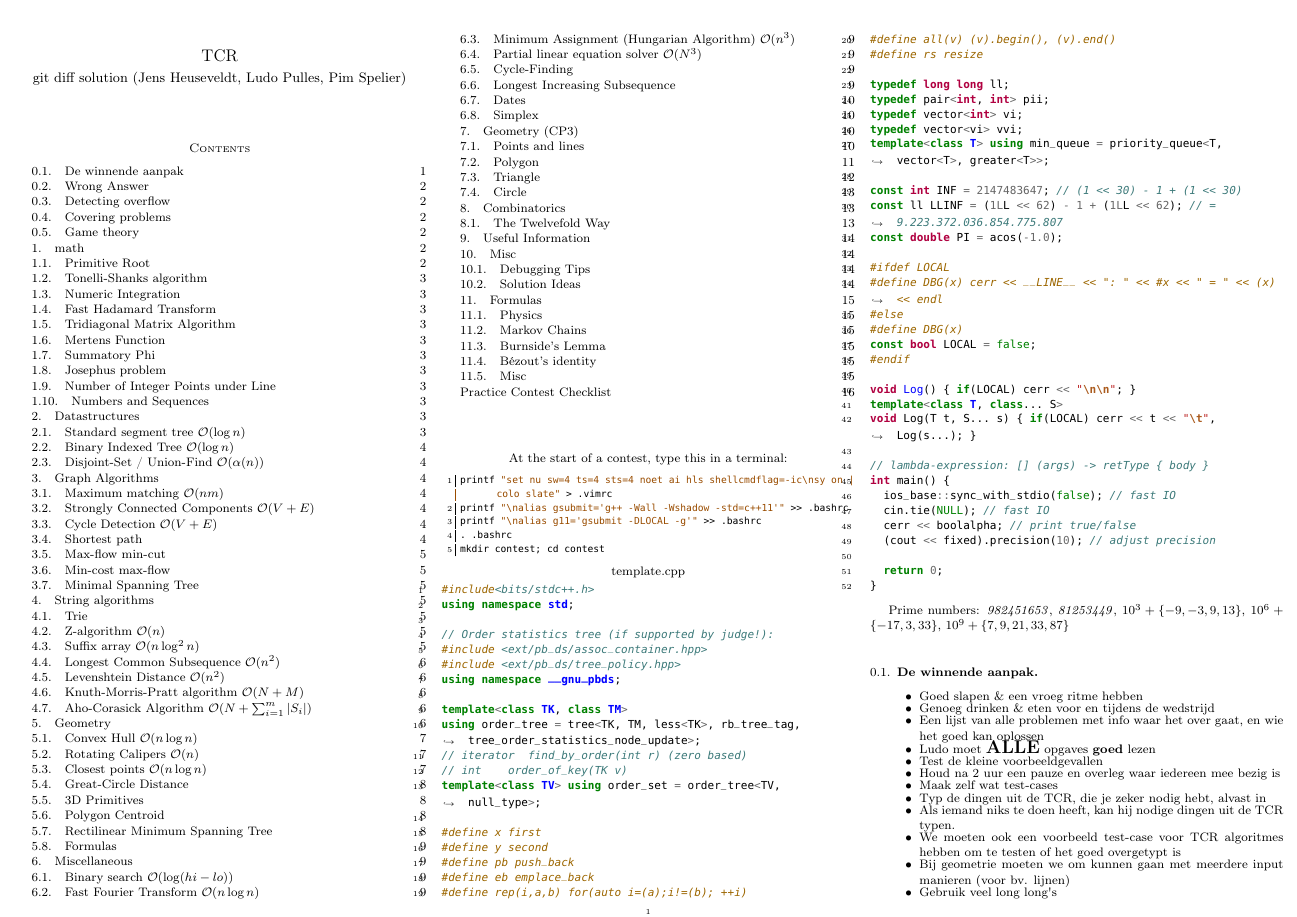
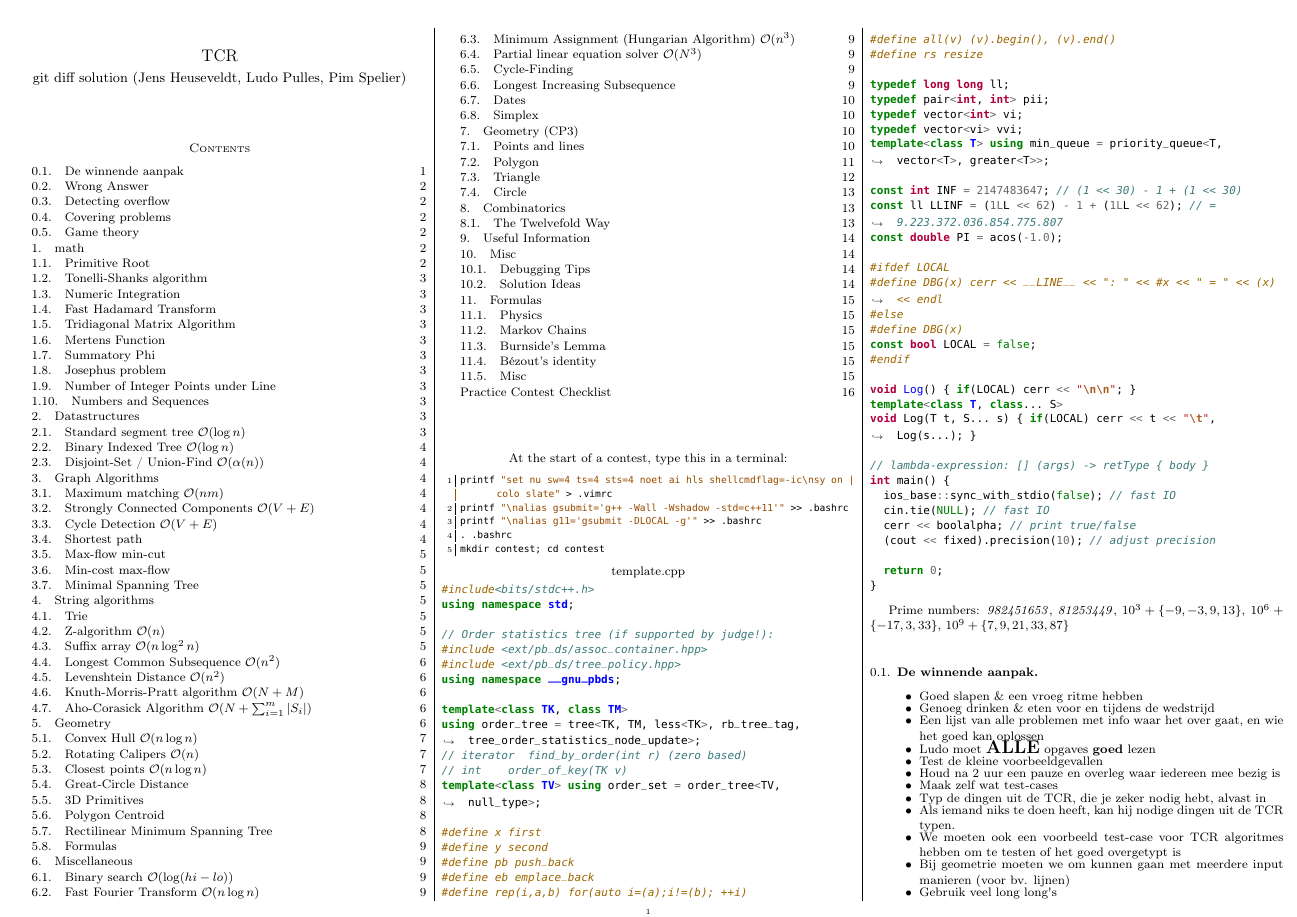
Before and after one commit to ludopulles/tcr, a LaTeX paper (tcr.tex): page 1 of 16. Compiled offline with pdfLaTeX.

Commit message:
Remove line numbers and add column seps

```diff
--- a/tcr.tex
+++ b/tcr.tex
@@ -32,11 +32,12 @@
 \usepackage{wrapfig}
 
 \usepackage{minted}
-\newcommand{\code}[1]{\inputminted[fontsize=\normalsize,baselinestretch=1,breaklines,linenos,tabsize=2]{cpp}{code/#1}}
+\newcommand{\code}[1]{\inputminted[fontsize=\normalsize,baselinestretch=1,breaklines,tabsize=2]{cpp}{code/#1}}
 %\newcommand{\code}[1]{\lstinputlisting{code/#1}}
 \newcommand{\bashcode}[1]{\inputminted{bash}{_code/#1}}
 \newcommand{\regcode}[1]{\inputminted{cpp}{code/#1}}
 %\usemintedstyle{manni}
+\setlength{\columnseprule}{0.4pt}
 
 
 \newcommand{\subtitle}[1]{%
```
Also changed, not shown: tcr.pdf.
